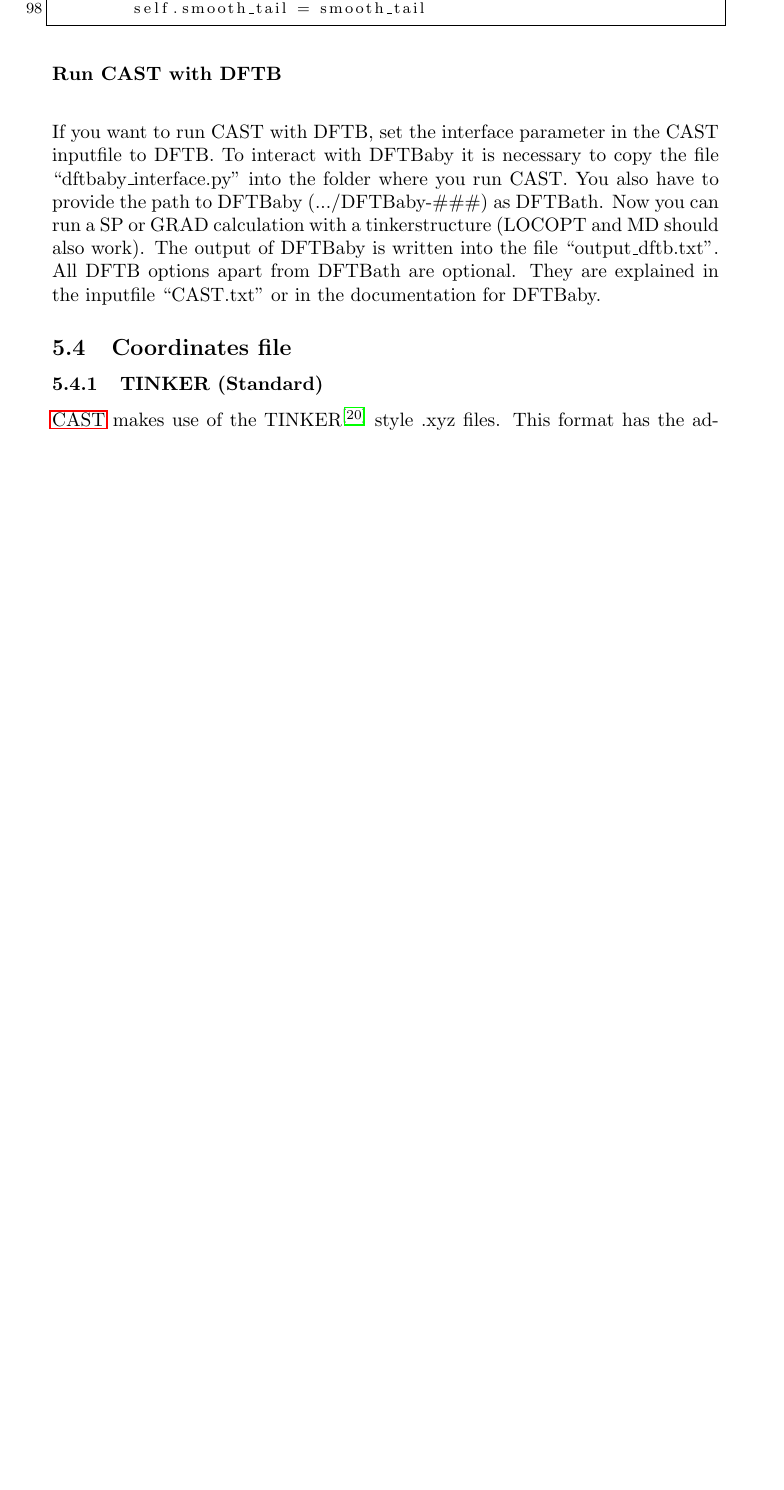
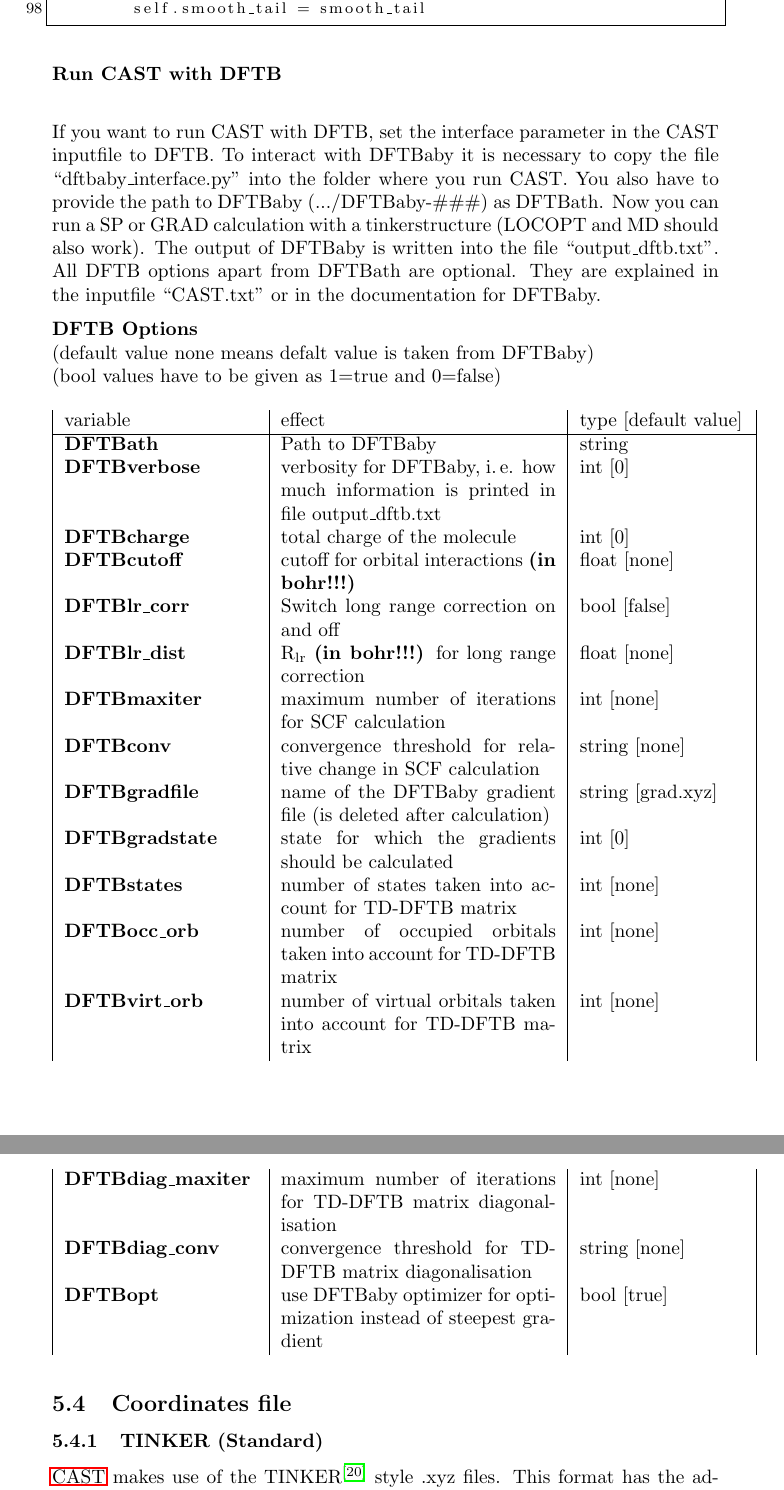
Before and after one commit to AKEngels/CAST, a LaTeX document (manual/castmanual.tex): part of page 14 of 52 before the commit and two parts of pages 14 and 15 of 53 after it, the two joined at a grey line, cut so that both start at the same text, the shorter picture padded with empty space. Compiled offline with pdfLaTeX.

Commit message:
update manual

```diff
--- a/manual/castmanual.tex
+++ b/manual/castmanual.tex
@@ -395,6 +395,31 @@ There's currently a bug in DFTBaby. Fix this by adding ``reppot\_module.d /= sca
 \paragraph{Run CAST with DFTB}\mbox{}\\
 
 If you want to run CAST with DFTB, set the interface parameter in the CAST inputfile to DFTB. To interact with DFTBaby it is necessary to copy the file ``dftbaby\_interface.py'' into the folder where you run CAST. You also have to provide the path to DFTBaby (.../DFTBaby-\#\#\#) as DFTBath. Now you can run a SP or GRAD calculation with a tinkerstructure (LOCOPT and MD should also work). The output of DFTBaby is written into the file ``output\_dftb.txt''. All DFTB options apart from DFTBath are optional. They are explained in the inputfile ``CAST.txt'' or in the documentation for DFTBaby.
+
+\textbf{DFTB Options}
+\\(default value none means defalt value is taken from DFTBaby)
+\\(bool values have to be given as 1=true and 0=false)
+
+\begin{longtable}{|p{3.5cm}|p{5cm}|p{3cm}|}
+	variable & effect & type [default value] \\
+	\hline
+	\textbf{DFTBath} & Path to DFTBaby & string \\
+	\textbf{DFTBverbose} & verbosity for DFTBaby, i.\,e. how much information is printed in file output\_dftb.txt & int [0] \\
+	\textbf{DFTBcharge} & total charge of the molecule & int [0] \\
+	\textbf{DFTBcutoff} & cutoff for orbital interactions \textbf{(in bohr!!!)} & float [none] \\
+	\textbf{DFTBlr\_corr} & Switch long range correction on and off & bool [false] \\
+	\textbf{DFTBlr\_dist} & R\textsubscript{lr} \textbf{(in bohr!!!)} for long range correction & float [none] \\
+	\textbf{DFTBmaxiter} & maximum number of iterations for SCF calculation & int [none] \\
+	\textbf{DFTBconv} & convergence threshold for relative change in SCF calculation & string [none] \\
+	\textbf{DFTBgradfile} & name of the DFTBaby gradient file (is deleted after calculation) & string [grad.xyz] \\
+	\textbf{DFTBgradstate} & state for which the gradients should be calculated & int [0] \\
+	\textbf{DFTBstates} & number of states taken into account for TD-DFTB matrix & int [none] \\
+	\textbf{DFTBocc\_orb} & number of occupied orbitals taken into account for TD-DFTB matrix & int [none] \\
+	\textbf{DFTBvirt\_orb} & number of virtual orbitals taken into account for TD-DFTB matrix & int [none] \\
+	\textbf{DFTBdiag\_maxiter} & maximum number of iterations for TD-DFTB matrix diagonalisation & int [none] \\
+	\textbf{DFTBdiag\_conv} & convergence threshold for TD-DFTB matrix diagonalisation & string [none] \\
+	\textbf{DFTBopt} & use DFTBaby optimizer for optimization instead of steepest gradient & bool [true] \\
+\end{longtable}
 
 	%%%% COORDINATES FILE %%%%
 	\subsection{Coordinates file}
```
